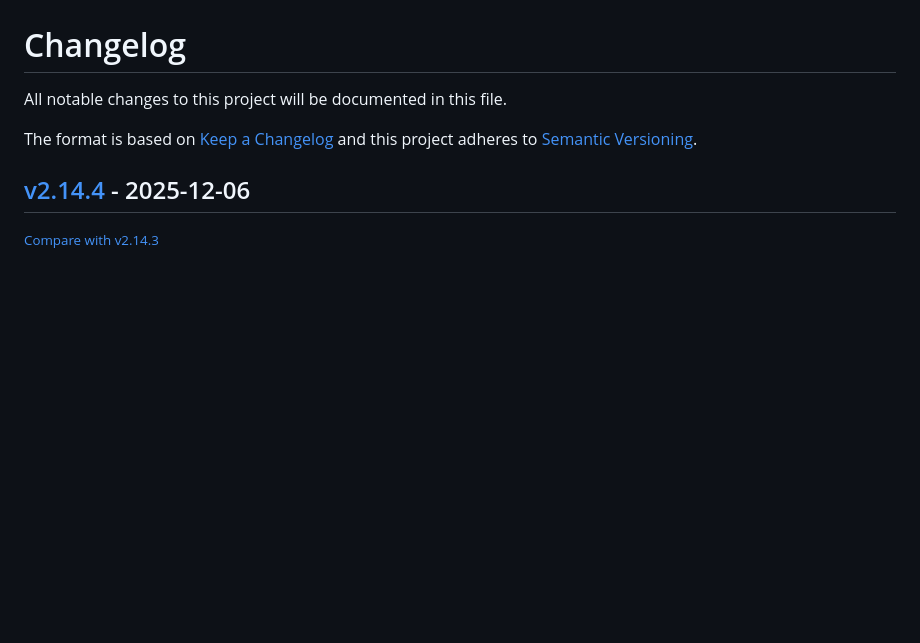
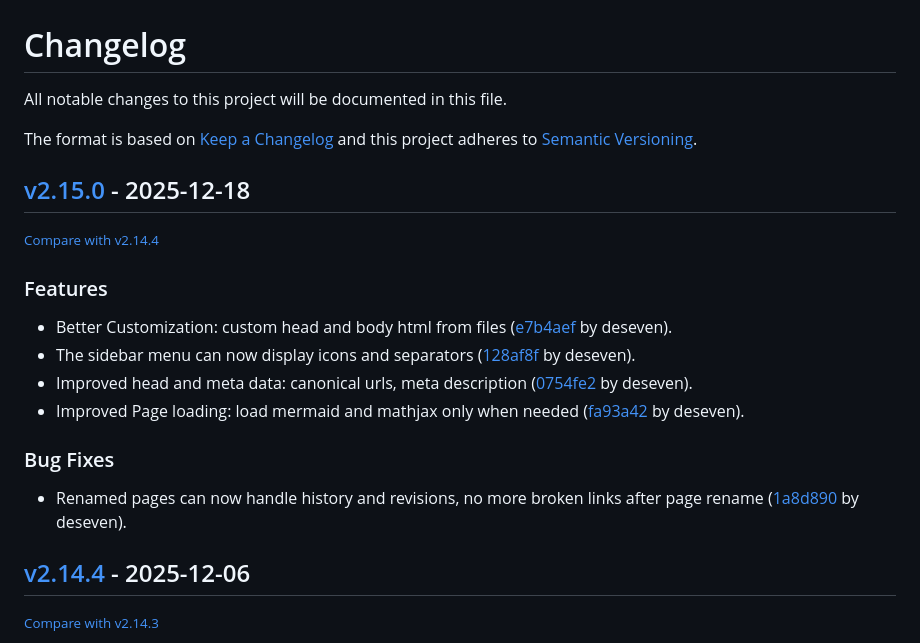
Before and after one commit to redimp/otterwiki, a Markdown page: CHANGELOG.md, the part around the change. GitHub-like rendering; blank space fills up the shorter version.

Commit message:
chore: updated changelog

```diff
--- a/CHANGELOG.md
+++ b/CHANGELOG.md
@@ -6,6 +6,21 @@ The format is based on [Keep a Changelog](http://keepachangelog.com/en/1.0.0/)
 and this project adheres to [Semantic Versioning](http://semver.org/spec/v2.0.0.html).
 
 <!-- insertion marker -->
+## [v2.15.0](https://github.com/redimp/otterwiki/releases/tag/v2.15.0) - 2025-12-18
+
+<small>[Compare with v2.14.4](https://github.com/redimp/otterwiki/compare/v2.14.4...v2.15.0)</small>
+
+### Features
+
+- Better Customization: custom head and body html from files ([e7b4aef](https://github.com/redimp/otterwiki/commit/e7b4aef0336befafba6975b0ba334ca953c6c53b) by deseven).
+- The sidebar menu can now display icons and separators  ([128af8f](https://github.com/redimp/otterwiki/commit/128af8fcb2babd9e934cfc31c0cb58ca759c9b7c) by deseven).
+- Improved head and meta data: canonical urls, meta description ([0754fe2](https://github.com/redimp/otterwiki/commit/0754fe2246d660834d166c87b66a0d4221fc80f7) by deseven).
+- Improved Page loading: load mermaid and mathjax only when needed ([fa93a42](https://github.com/redimp/otterwiki/commit/fa93a421e3a0ae38cb91a88287a8491a892eae26) by deseven).
+
+### Bug Fixes
+
+- Renamed pages can now handle history and revisions, no more broken links after page rename ([1a8d890](https://github.com/redimp/otterwiki/commit/1a8d890f94e6226d5395e854f5afc3b7de988eb2) by deseven).
+
 ## [v2.14.4](https://github.com/redimp/otterwiki/releases/tag/v2.14.4) - 2025-12-06
 
 <small>[Compare with v2.14.3](https://github.com/redimp/otterwiki/compare/v2.14.3...v2.14.4)</small>
```
